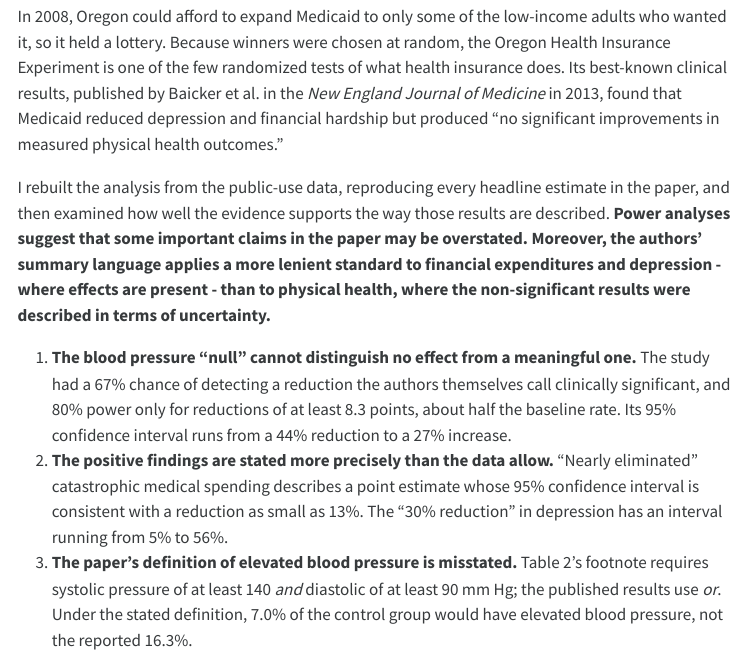
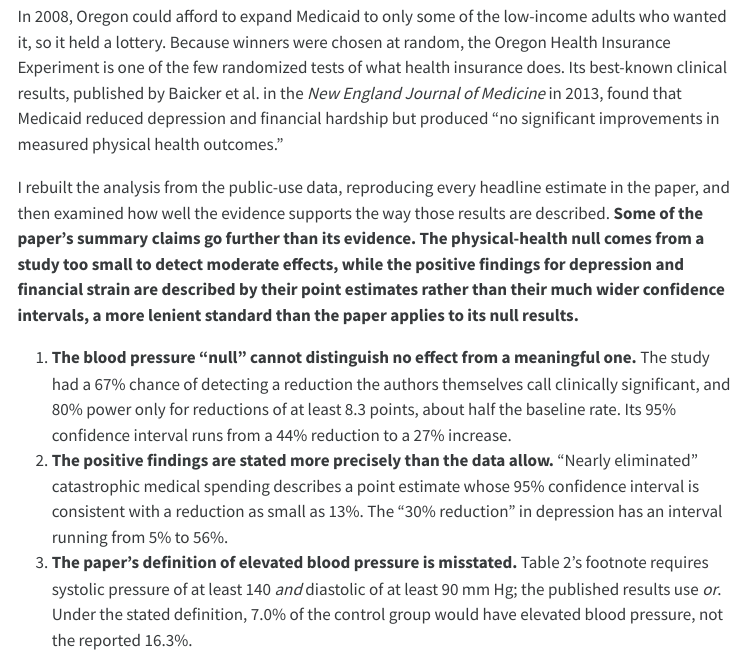
Before and after one commit to davidicrabtree/oregon-medicaid-experiment, a Quarto document (report.qmd): the page in a window 1100 px wide, from 220 px down. The pictures show the output file report.html that the author committed with the source, opened offline; menus at the side of the page are left out.

Commit message:
Attribute summary claims to the analyses that support them
The power analysis speaks to the blood pressure null; the overstatement
finding comes from the confidence intervals on the positive results.

```diff
--- a/report.qmd
+++ b/report.qmd
@@ -62,7 +62,7 @@ bp_main = main.loc["hypertension"]
 
 In 2008, Oregon could afford to expand Medicaid to only some of the low-income adults who wanted it, so it held a lottery. Because winners were chosen at random, the Oregon Health Insurance Experiment is one of the few randomized tests of what health insurance does. Its best-known clinical results, published by Baicker et al. in the *New England Journal of Medicine* in 2013, found that Medicaid reduced depression and financial hardship but produced "no significant improvements in measured physical health outcomes."
 
-I rebuilt the analysis from the public-use data, reproducing every headline estimate in the paper, and then examined how well the evidence supports the way those results are described. **Power analyses suggest that some important claims in the paper may be overstated. Moreover, the authors' summary language applies a more lenient standard to financial expenditures and depression - where effects are present - than to physical health, where the non-significant results were described in terms of uncertainty.**
+I rebuilt the analysis from the public-use data, reproducing every headline estimate in the paper, and then examined how well the evidence supports the way those results are described. **Some of the paper's summary claims go further than its evidence. The physical-health null comes from a study too small to detect moderate effects, while the positive findings for depression and financial strain are described by their point estimates rather than their much wider confidence intervals, a more lenient standard than the paper applies to its null results.**
 
 1. **The blood pressure "null" cannot distinguish no effect from a meaningful one.** The study had a `{python} pct(clinical.power)` chance of detecting a reduction the authors themselves call clinically significant, and 80% power only for reductions of at least `{python} pts(bp.mde, 1)` points, about half the baseline rate. Its 95% confidence interval runs from a `{python} pct(-bp_main.effect_low / bp_main.control_mean)` reduction to a `{python} pct(bp_main.effect_high / bp_main.control_mean)` increase.
 2. **The positive findings are stated more precisely than the data allow.** "Nearly eliminated" catastrophic medical spending describes a point estimate whose 95% confidence interval is consistent with a reduction as small as `{python} pct(cat.relative_low)`. The "30% reduction" in depression has an interval running from `{python} pct(dep.relative_low)` to `{python} pct(dep.relative_high)`.
```
Also changed, not shown: report.html, report.pdf.
